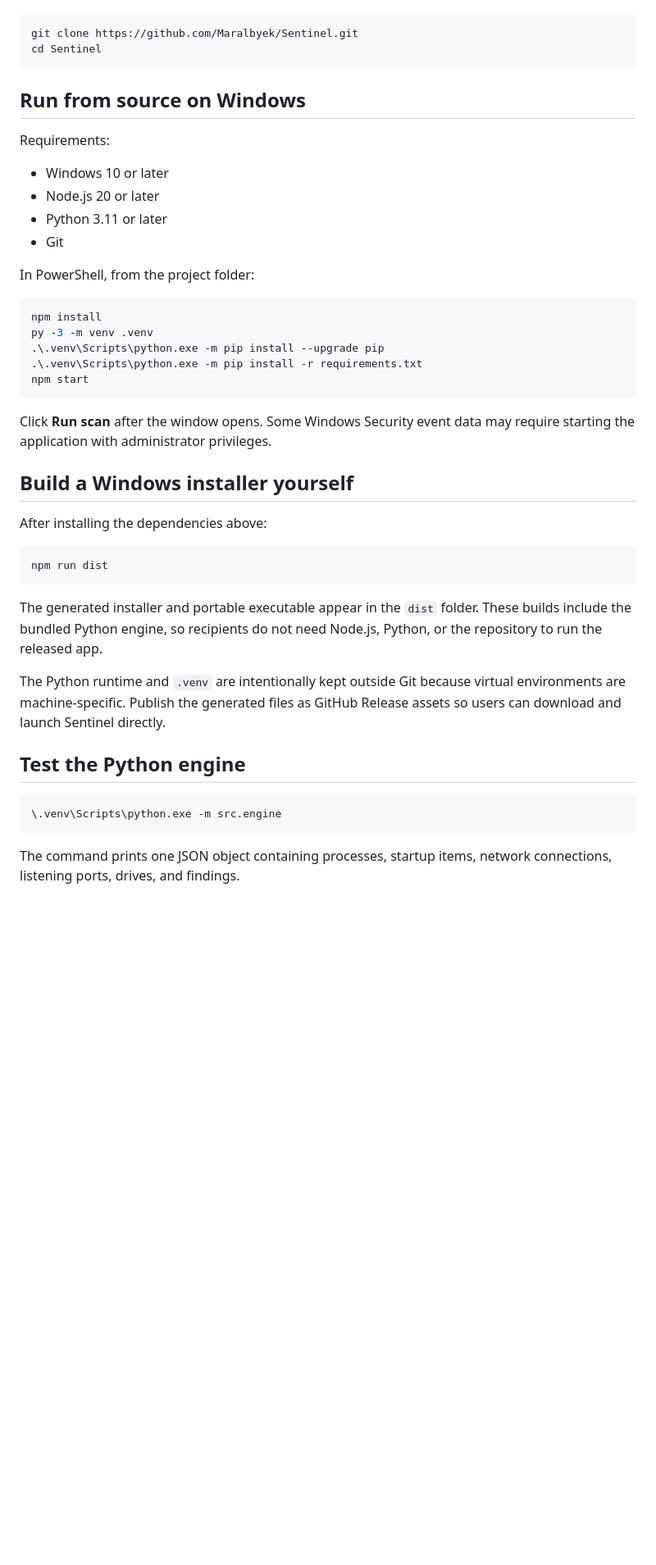
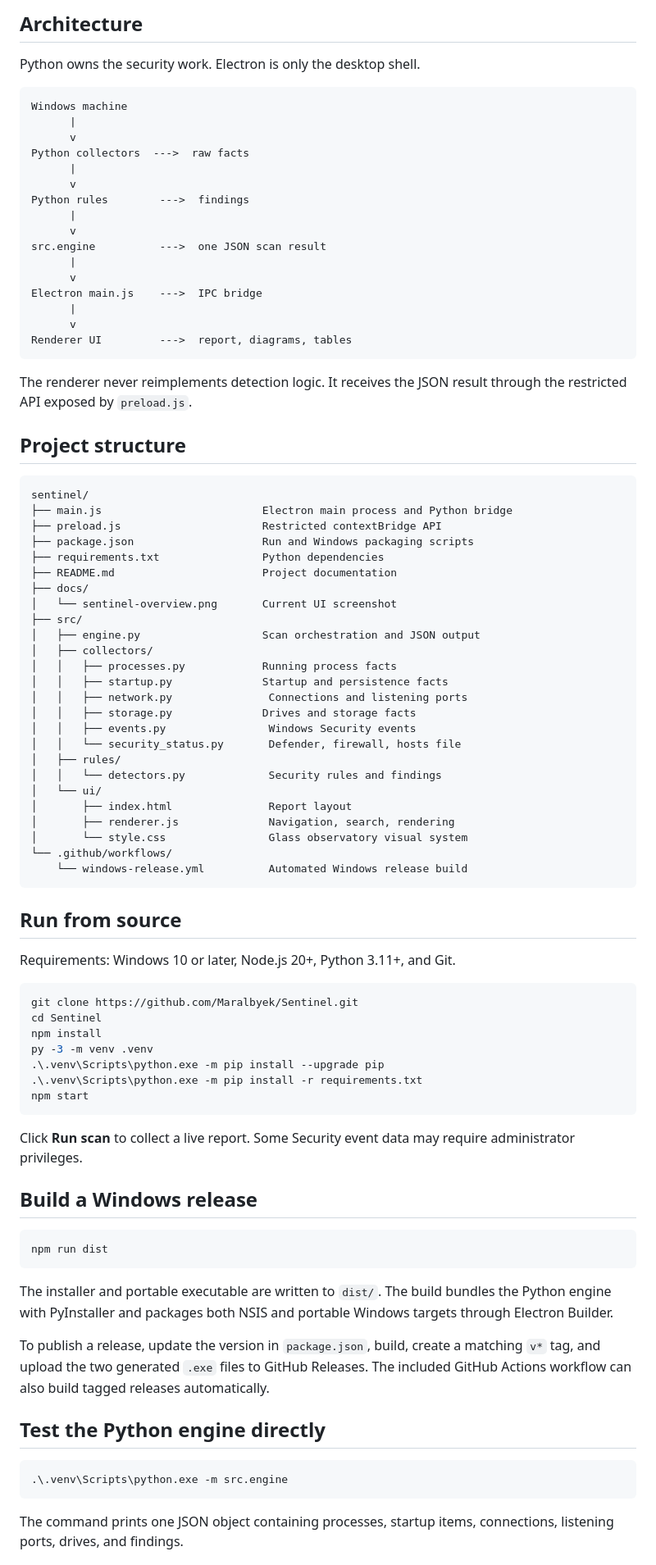
Before and after one commit to Maralbyek/Sentinel, a Markdown page: README.md, the part around one of its changes. Shown at 82% size. GitHub-like rendering; blank space fills up the shorter version.

Commit message:
Document Sentinel and animate observatory background

````diff
--- a/README.md
+++ b/README.md
@@ -22,21 +36,65 @@ Clone it with Git:
+## Architecture
+
+Python owns the security work. Electron is only the desktop shell.
+
+```text
+Windows machine
+      |
+      v
+Python collectors  --->  raw facts
+      |
+      v
+Python rules        --->  findings
+      |
+      v
+src.engine          --->  one JSON scan result
+      |
+      v
+Electron main.js    --->  IPC bridge
+      |
+      v
+Renderer UI         --->  report, diagrams, tables
+```
+
+The renderer never reimplements detection logic. It receives the JSON result through the restricted API exposed by `preload.js`.
+
+## Project structure
+
+```text
+sentinel/
+├── main.js                         Electron main process and Python bridge
+├── preload.js                      Restricted contextBridge API
+├── package.json                    Run and Windows packaging scripts
+├── requirements.txt                Python dependencies
+├── README.md                       Project documentation
+├── docs/
+│   └── sentinel-overview.png       Current UI screenshot
+├── src/
+│   ├── engine.py                   Scan orchestration and JSON output
+│   ├── collectors/
+│   │   ├── processes.py            Running process facts
+│   │   ├── startup.py              Startup and persistence facts
+│   │   ├── network.py               Connections and listening ports
+│   │   ├── storage.py              Drives and storage facts
+│   │   ├── events.py                Windows Security events
+│   │   └── security_status.py       Defender, firewall, hosts file
+│   ├── rules/
+│   │   └── detectors.py             Security rules and findings
+│   └── ui/
+│       ├── index.html               Report layout
+│       ├── renderer.js              Navigation, search, rendering
+│       └── style.css                Glass observatory visual system
+└── .github/workflows/
+    └── windows-release.yml          Automated Windows release build
+```
+
+## Run from source
+
+Requirements: Windows 10 or later, Node.js 20+, Python 3.11+, and Git.
 
 ```powershell
 git clone https://github.com/Maralbyek/Sentinel.git
 cd Sentinel
-```
-
-## Run from source on Windows
-
-Requirements:
-
-- Windows 10 or later
-- Node.js 20 or later
-- Python 3.11 or later
-- Git
-
-In PowerShell, from the project folder:
-
-```powershell
 npm install
 py -3 -m venv .venv
 .\.venv\Scripts\python.exe -m pip install --upgrade pip
@@ -44,25 +102,23 @@ py -3 -m venv .venv
 npm start
 ```
 
-Click **Run scan** after the window opens. Some Windows Security event data may require starting the application with administrator privileges.
+Click **Run scan** to collect a live report. Some Security event data may require administrator privileges.
 
-## Build a Windows installer yourself
-
-After installing the dependencies above:
+## Build a Windows release
 
 ```powershell
 npm run dist
 ```
 
-The generated installer and portable executable appear in the `dist` folder. These builds include the bundled Python engine, so recipients do not need Node.js, Python, or the repository to run the released app.
+The installer and portable executable are written to `dist/`. The build bundles the Python engine with PyInstaller and packages both NSIS and portable Windows targets through Electron Builder.
 
-The Python runtime and `.venv` are intentionally kept outside Git because virtual environments are machine-specific. Publish the generated files as GitHub Release assets so users can download and launch Sentinel directly.
+To publish a release, update the version in `package.json`, build, create a matching `v*` tag, and upload the two generated `.exe` files to GitHub Releases. The included GitHub Actions workflow can also build tagged releases automatically.
 
-## Test the Python engine
+## Test the Python engine directly
 
 ```powershell
-\.venv\Scripts\python.exe -m src.engine
+.\.venv\Scripts\python.exe -m src.engine
 ```
 
-The command prints one JSON object containing processes, startup items, network connections, listening ports, drives, and findings.
+The command prints one JSON object containing processes, startup items, connections, listening ports, drives, and findings.
 
````
Also changed, not shown: other parts of README.md (+31 -18 lines), docs/sentinel-overview.png (added), 2 other files.
